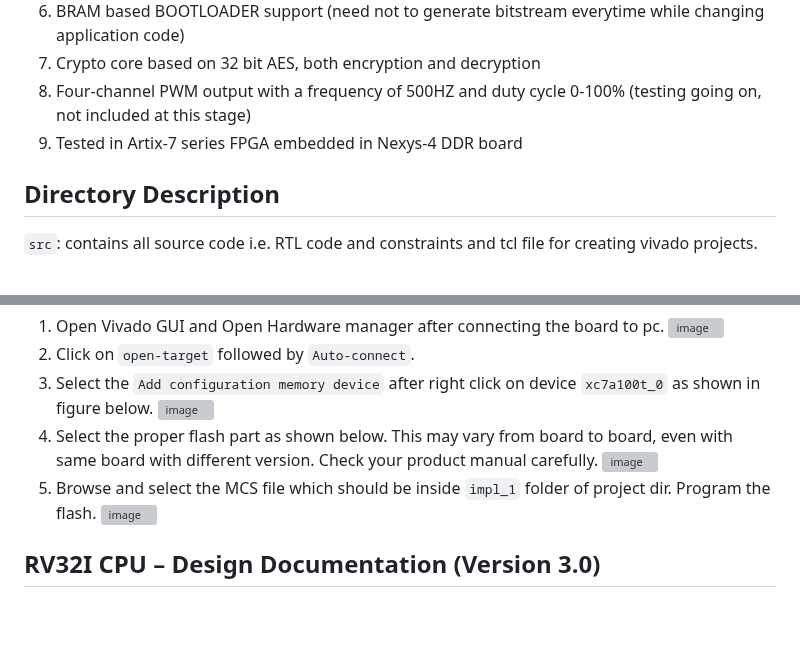
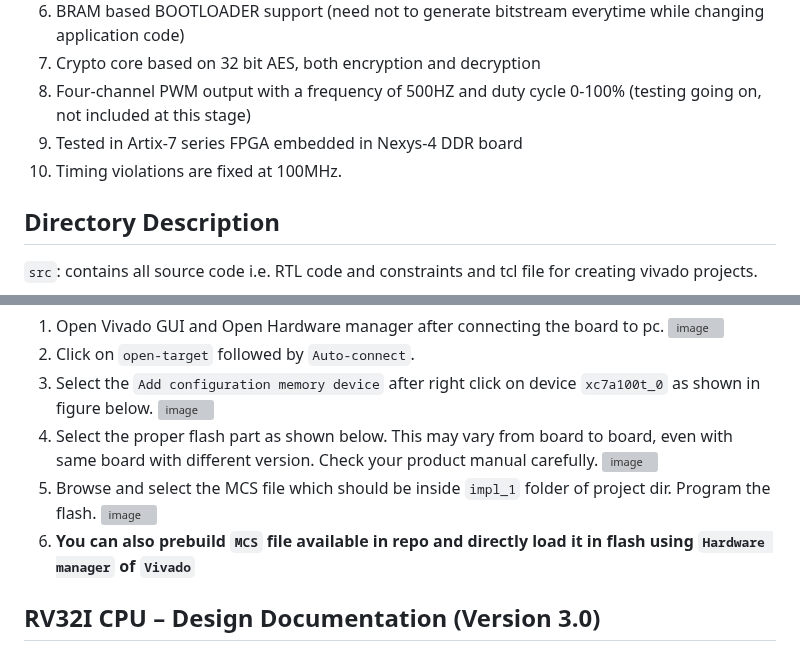
Before and after one commit to charlie2951/krv32, a Markdown page: README.md, 2 parts joined by grey strips. Rendered like a GitHub page; blank space fills up the shorter version; grey boxes are pictures that could not be loaded.

```diff
--- a/README.md
+++ b/README.md
@@ -13,6 +13,7 @@ The main objective of this project is to prototype a RISC-V 32-bit CPU with an *
 7. Crypto core based on 32 bit AES, both encryption and decryption
 8. Four-channel PWM output with a frequency of 500HZ and duty cycle 0-100% (testing going on, not included at this stage)
 9. Tested in Artix-7 series FPGA embedded in Nexys-4 DDR board
+10. Timing violations are fixed at 100MHz.
    <p></p>
 
 ## Directory Description
@@ -37,6 +38,7 @@ The main objective of this project is to prototype a RISC-V 32-bit CPU with an *
    <img width="764" height="367" alt="image" src="https://github.com/user-attachments/assets/d031add0-1a5e-40be-a11d-b3b5ad2fb8f8" />
 5. Browse and select the MCS file which should be inside `impl_1` folder of project dir. Program the flash.
    <img width="324" height="440" alt="image" src="https://github.com/user-attachments/assets/c6484a6b-ecd4-4cea-ad51-a3d68b55cc4e" />
+6. **You can also prebuild `MCS` file available in repo and directly load it in flash using `Hardware manager` of `Vivado`**
 
 
 
```
